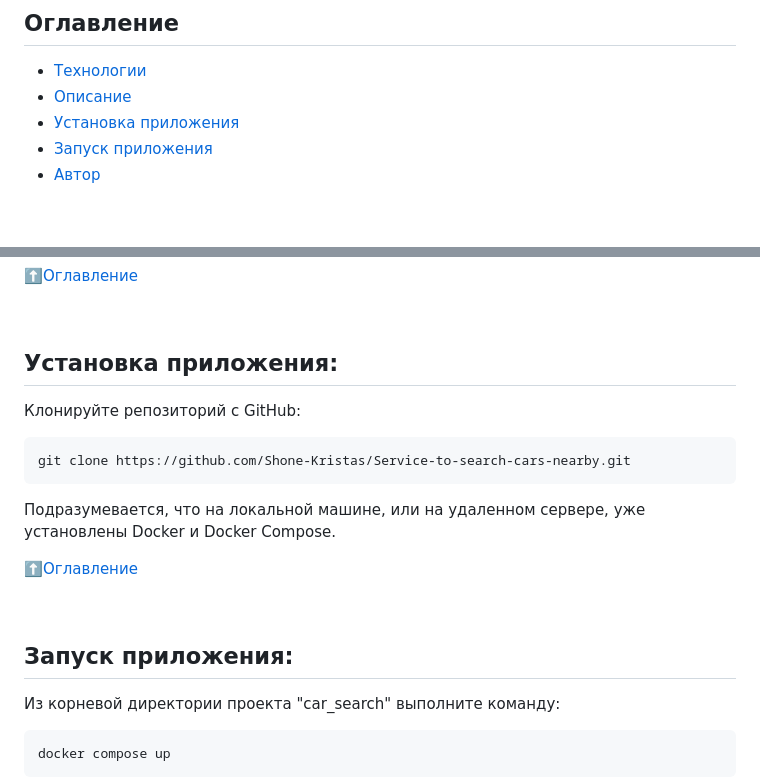
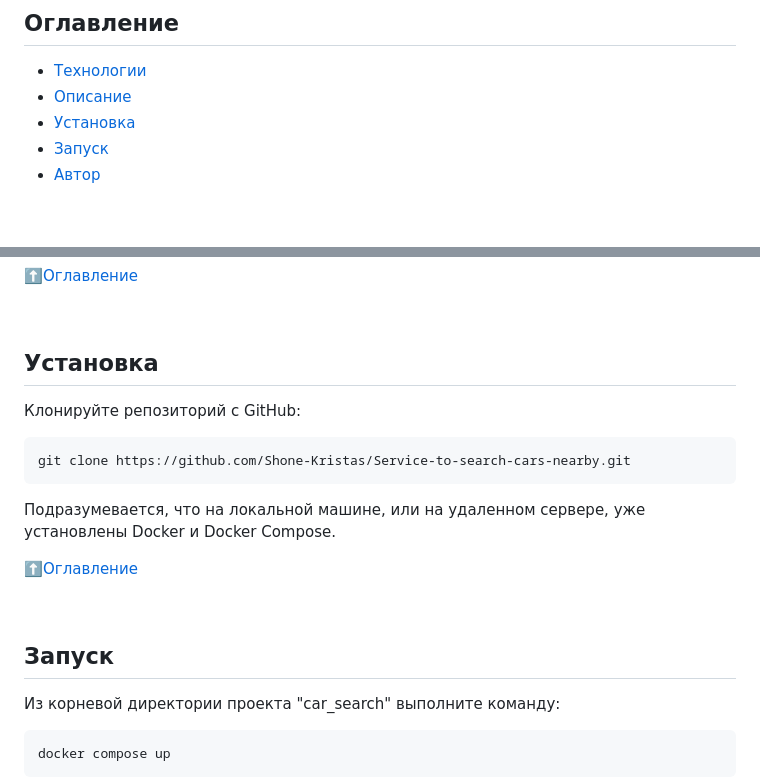
Before and after one commit to Shone-Kristas/Service-to-search-cars-nearby, a Markdown page: Readme.md, 2 parts joined by grey strips. Rendered like a GitHub page.

````diff
--- a/Readme.md
+++ b/Readme.md
@@ -7,8 +7,8 @@
 ## Оглавление
 - [Технологии](#технологии)
 - [Описание](#описание)
-- [Установка приложения](#установка-приложения)
-- [Запуск приложения](#запуск-приложения)
+- [Установка](#установка)
+- [Запуск](#запуск)
 - [Автор](#автор)
 
 <br>
@@ -59,7 +59,7 @@
 
 <br>
 
-## Установка приложения:
+## Установка
 
 Клонируйте репозиторий с GitHub:
 
@@ -73,7 +73,7 @@ git clone https://github.com/Shone-Kristas/Service-to-search-cars-nearby.git
 
 <br>
 
-## Запуск приложения:
+## Запуск
 
 Из корневой директории проекта "car_search" выполните команду:
 ```bash
````
